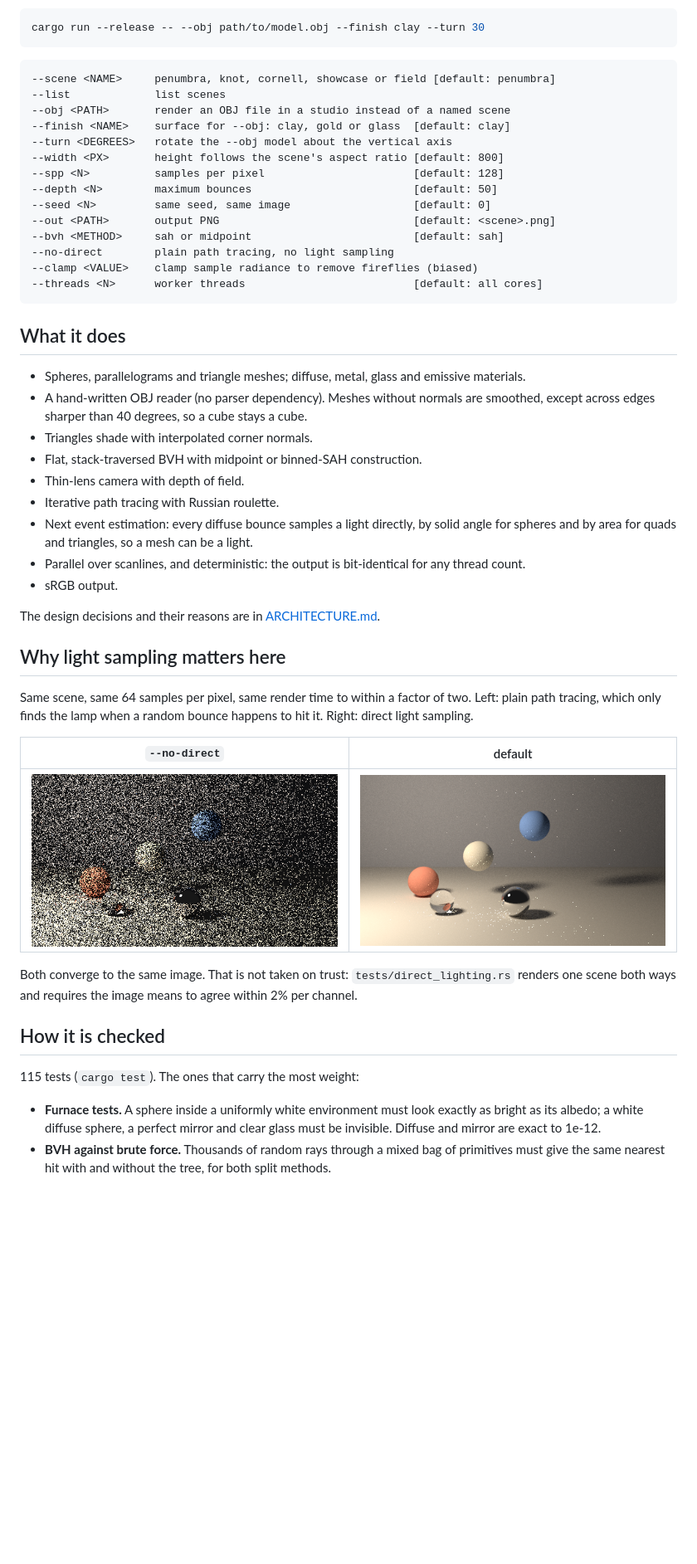
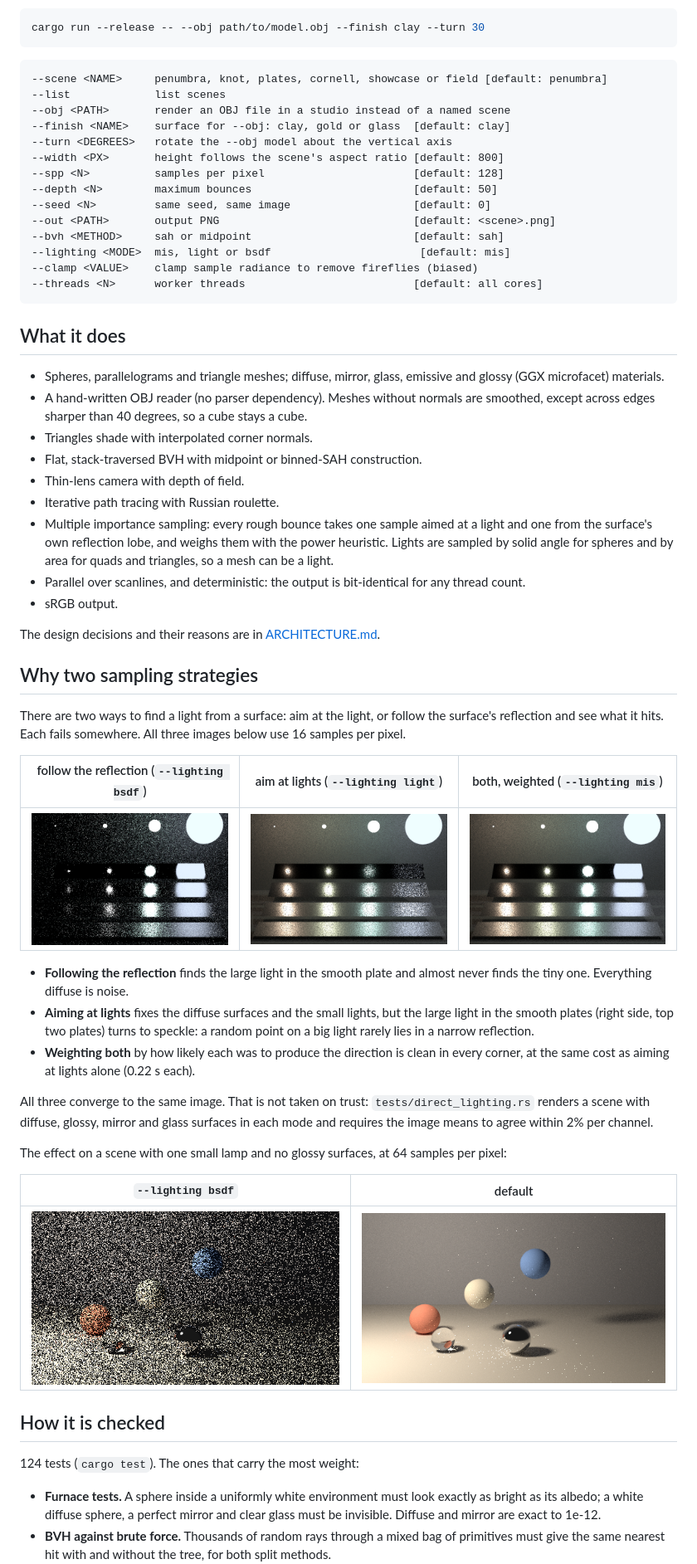
Before and after one commit to Jeetchavan02/Penumbra, a Markdown page: README.md, the part around one of its changes. Shown at 83% size. Rendered like a GitHub page; pictures changed too: renders/plates_bsdf_16spp.png (added), renders/plates_light_16spp.png (added), renders/plates_mis_16spp.png (added); blank space fills up the shorter version.

Commit message:
Document MIS and add comparison renders

````diff
--- a/README.md
+++ b/README.md
@@ -37,7 +43,7 @@ cargo run --release -- --obj path/to/model.obj --finish clay --turn 30
 ```
 
 ```
---scene <NAME>     penumbra, knot, cornell, showcase or field [default: penumbra]
+--scene <NAME>     penumbra, knot, plates, cornell, showcase or field [default: penumbra]
 --list             list scenes
 --obj <PATH>       render an OBJ file in a studio instead of a named scene
 --finish <NAME>    surface for --obj: clay, gold or glass  [default: clay]
@@ -48,15 +54,15 @@ cargo run --release -- --obj path/to/model.obj --finish clay --turn 30
 --seed <N>         same seed, same image                   [default: 0]
 --out <PATH>       output PNG                              [default: <scene>.png]
 --bvh <METHOD>     sah or midpoint                         [default: sah]
---no-direct        plain path tracing, no light sampling
+--lighting <MODE>  mis, light or bsdf                       [default: mis]
 --clamp <VALUE>    clamp sample radiance to remove fireflies (biased)
 --threads <N>      worker threads                          [default: all cores]
 ```
 
 ## What it does
 
-- Spheres, parallelograms and triangle meshes; diffuse, metal, glass and
-  emissive materials.
+- Spheres, parallelograms and triangle meshes; diffuse, mirror, glass,
+  emissive and glossy (GGX microfacet) materials.
 - A hand-written OBJ reader (no parser dependency). Meshes without normals
   are smoothed, except across edges sharper than 40 degrees, so a cube stays
   a cube.
@@ -64,32 +70,49 @@ cargo run --release -- --obj path/to/model.obj --finish clay --turn 30
 - Flat, stack-traversed BVH with midpoint or binned-SAH construction.
 - Thin-lens camera with depth of field.
 - Iterative path tracing with Russian roulette.
-- Next event estimation: every diffuse bounce samples a light directly, by
-  solid angle for spheres and by area for quads and triangles, so a mesh can
-  be a light.
+- Multiple importance sampling: every rough bounce takes one sample aimed at
+  a light and one from the surface's own reflection lobe, and weighs them with
+  the power heuristic. Lights are sampled by solid angle for spheres and by
+  area for quads and triangles, so a mesh can be a light.
 - Parallel over scanlines, and deterministic: the output is bit-identical for
   any thread count.
 - sRGB output.
 
 The design decisions and their reasons are in [ARCHITECTURE.md](ARCHITECTURE.md).
 
-## Why light sampling matters here
+## Why two sampling strategies
 
-Same scene, same 64 samples per pixel, same render time to within a factor of
-two. Left: plain path tracing, which only finds the lamp when a random bounce
-happens to hit it. Right: direct light sampling.
+There are two ways to find a light from a surface: aim at the light, or follow
+the surface's reflection and see what it hits. Each fails somewhere. All three
+images below use 16 samples per pixel.
 
-| `--no-direct` | default |
+| follow the reflection (`--lighting bsdf`) | aim at lights (`--lighting light`) | both, weighted (`--lighting mis`) |
+|---|---|---|
+| ![Reflection sampling only](renders/plates_bsdf_16spp.png) | ![Light sampling only](renders/plates_light_16spp.png) | ![Multiple importance sampling](renders/plates_mis_16spp.png) |
+
+- **Following the reflection** finds the large light in the smooth plate and
+  almost never finds the tiny one. Everything diffuse is noise.
+- **Aiming at lights** fixes the diffuse surfaces and the small lights, but
+  the large light in the smooth plates (right side, top two plates) turns to
+  speckle: a random point on a big light rarely lies in a narrow reflection.
+- **Weighting both** by how likely each was to produce the direction is clean
+  in every corner, at the same cost as aiming at lights alone (0.22 s each).
+
+All three converge to the same image. That is not taken on trust:
+`tests/direct_lighting.rs` renders a scene with diffuse, glossy, mirror and
+glass surfaces in each mode and requires the image means to agree within 2%
+per channel.
+
+The effect on a scene with one small lamp and no glossy surfaces, at 64
+samples per pixel:
+
+| `--lighting bsdf` | default |
 |---|---|
-| ![Plain path tracing at 64 spp](renders/compare_path_tracing_64spp.png) | ![Direct lighting at 64 spp](renders/compare_direct_lighting_64spp.png) |
-
-Both converge to the same image. That is not taken on trust:
-`tests/direct_lighting.rs` renders one scene both ways and requires the image
-means to agree within 2% per channel.
+| ![Plain path tracing at 64 spp](renders/compare_path_tracing_64spp.png) | ![With light sampling at 64 spp](renders/compare_direct_lighting_64spp.png) |
 
 ## How it is checked
 
-115 tests (`cargo test`). The ones that carry the most weight:
+124 tests (`cargo test`). The ones that carry the most weight:
 
 - **Furnace tests.** A sphere inside a uniformly white environment must look
   exactly as bright as its albedo; a white diffuse sphere, a perfect mirror and
````
Also changed, not shown: other parts of README.md (+20 -6 lines), ARCHITECTURE.md (+18 -3 lines), renders/knot.png, renders/plates.png (added).
